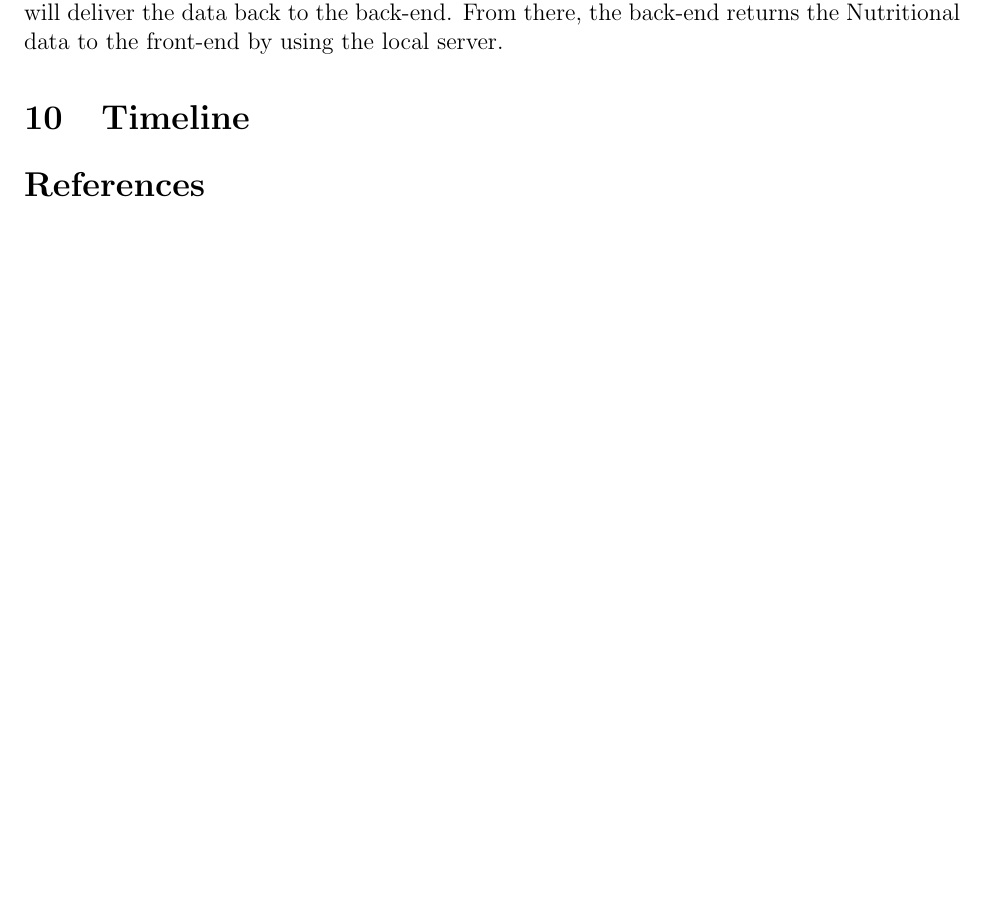
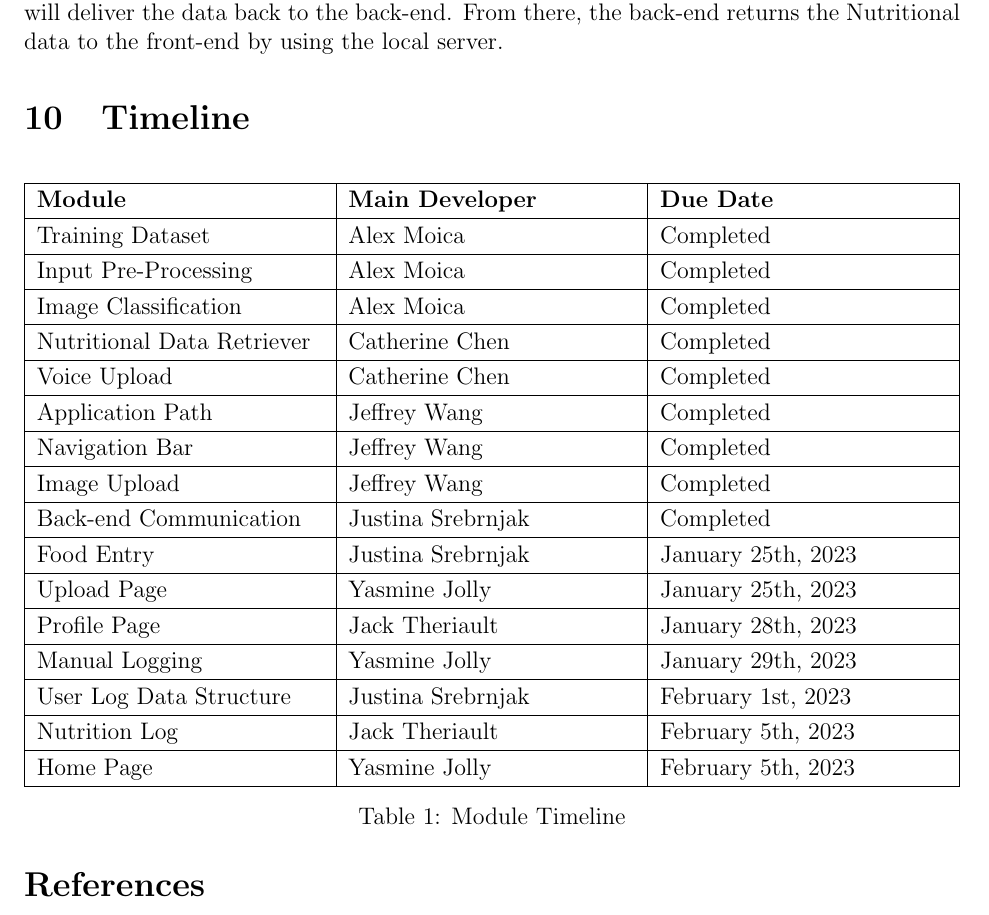
Before and after one commit to jeff-rey-wang/utrition, a LaTeX document (docs/Design/SystDesign/SystDes.tex): part of page 19 of 21 before the commit and part of page 19 of 22 after it, cut so that both start at the same text, the shorter picture padded with empty space. Compiled offline with pdfLaTeX.

Commit message:
Added Timeline

```diff
--- a/docs/Design/SystDesign/SystDes.tex
+++ b/docs/Design/SystDesign/SystDes.tex
@@ -306,6 +306,63 @@ To use Utrition users must run commands “npm start” and “npm run start-bac
 
 \wss{Schedule of tasks and who is responsible}
 
+\begin{table}[H]
+	\begin{tabularx}{\textwidth}{|X|X|X|}
+		\hline
+		\textbf{Module} & \textbf{Main Developer} & \textbf{Due Date}\\
+		\hline
+		Training Dataset & Alex Moica &
+		Completed \\
+		\hline
+		Input Pre-Processing & Alex Moica &
+		Completed \\
+		\hline
+		Image Classification & Alex Moica &
+		Completed \\
+		\hline
+		Nutritional Data Retriever & Catherine Chen &
+		Completed \\
+		\hline
+		Voice Upload  & Catherine Chen &
+		Completed \\
+		\hline
+		Application Path & Jeffrey Wang &
+		Completed \\
+		\hline
+		Navigation Bar & Jeffrey Wang &
+		Completed \\
+		\hline
+		Image Upload  & Jeffrey Wang &
+		Completed \\
+		\hline
+		Back-end Communication & Justina Srebrnjak &
+		Completed \\
+		\hline
+		Food Entry & Justina Srebrnjak &
+		January 25th, 2023 \\
+		\hline
+		Upload Page & Yasmine Jolly &
+		January 25th, 2023 \\
+		\hline
+		Profile Page & Jack Theriault &
+		January 28th, 2023 \\
+		\hline
+		Manual Logging  & Yasmine Jolly &
+		January 29th, 2023 \\
+		\hline
+		User Log Data Structure & Justina Srebrnjak &
+		February 1st, 2023 \\
+		\hline
+		Nutrition Log & Jack Theriault &
+		February 5th, 2023 \\
+		\hline
+		Home Page & Yasmine Jolly &
+		February 5th, 2023 \\
+		\hline
+	\end{tabularx}
+	\caption{Module Timeline}
+\end{table}
+
 \bibliographystyle {plainnat}
 \bibliography{../../../refs/References}
 
```
